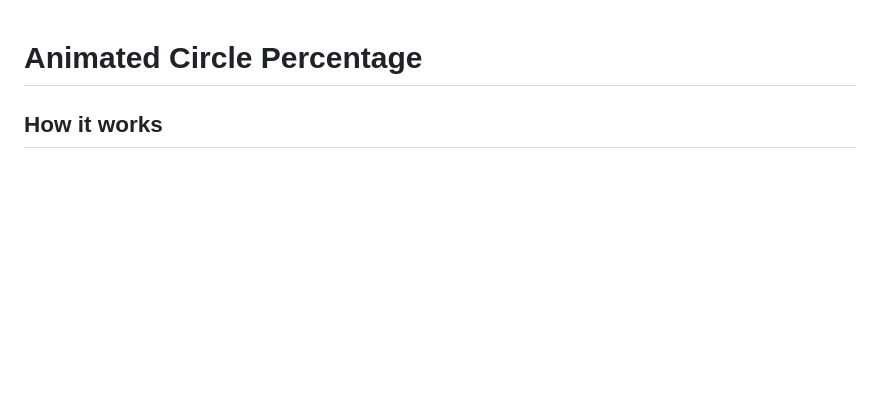
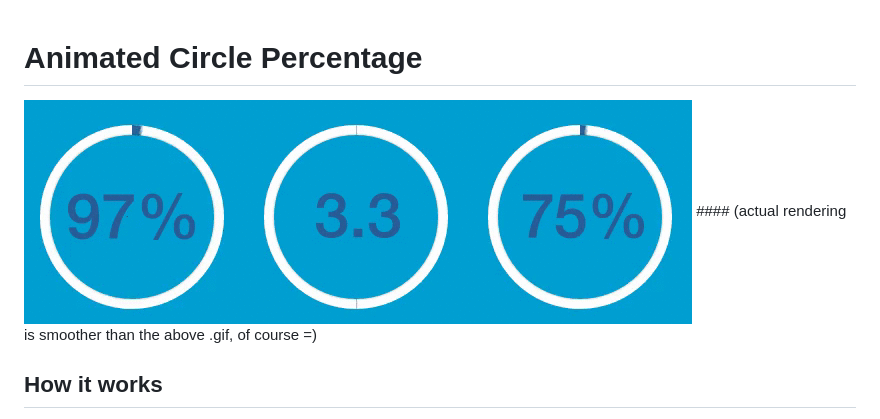
Before and after one commit to cyspath/UI_circular_percent_module, a Markdown page: README.md, the part around the change. GitHub-like rendering; pictures changed too: img/circular.gif (added); blank space fills up the shorter version.

Commit message:
added gif illustration

```diff
--- a/README.md
+++ b/README.md
@@ -1,4 +1,6 @@
 # Animated Circle Percentage
+<img src='img/circular.gif' align='center' padding='10px'>
+#### (actual rendering is smoother than the above .gif, of course =)
 
 ## How it works
 
```
Also changed, not shown: 1 other file.
